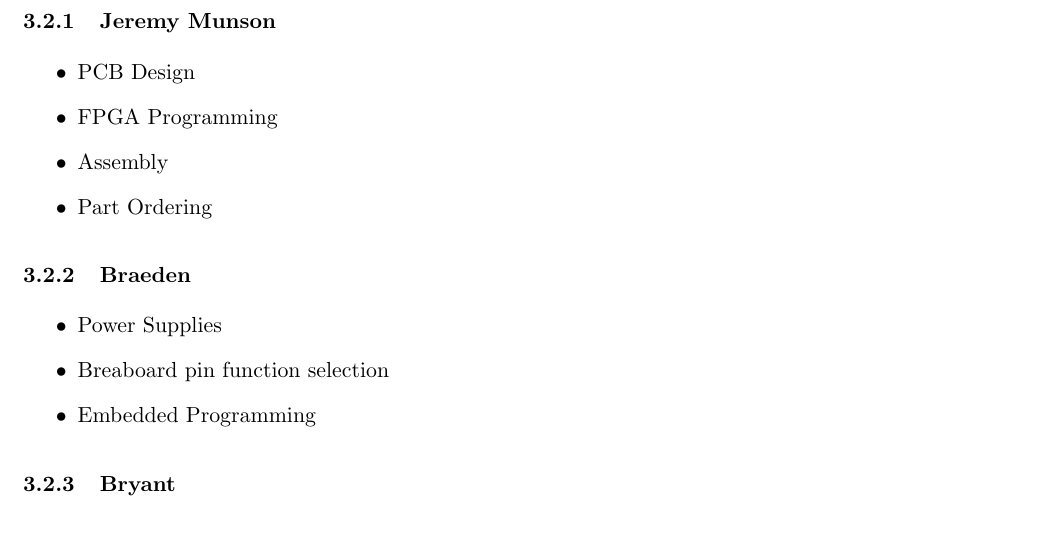
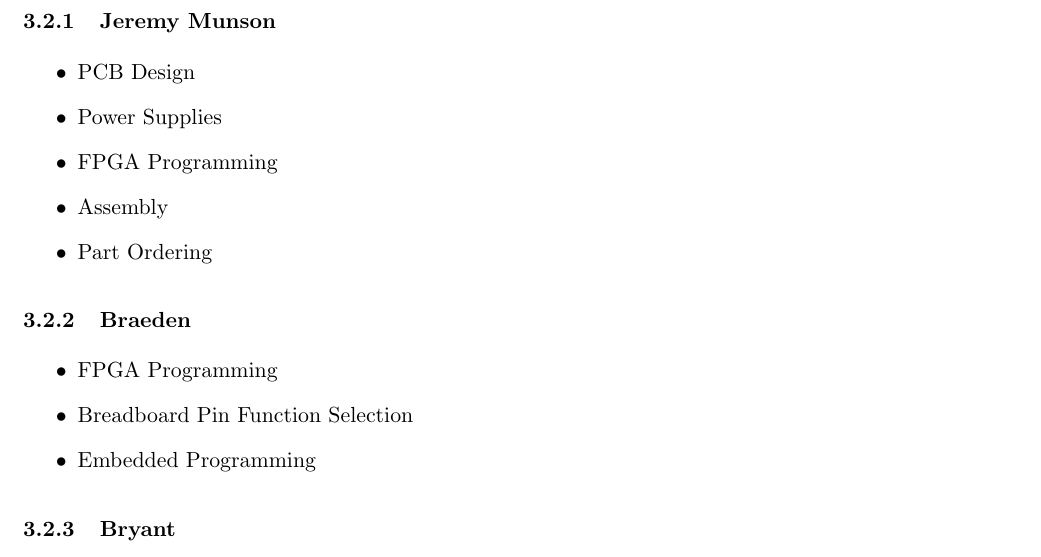
Before and after one commit to jkmunson/EENG490, a LaTeX document (report/main.tex, which reads report/team.responsibilities.tex): part of page 4 of 7, cut so that both start at the same text. Compiled offline with pdfLaTeX.

Commit message:
Small changes

```diff
--- a/report/team.responsibilities.tex
+++ b/report/team.responsibilities.tex
@@ -2,6 +2,7 @@
 	\subsubsection{Jeremy Munson}
 		\begin{itemize}
 			\item PCB Design
+			\item Power Supplies
 			\item FPGA Programming
 			\item Assembly
 			\item Part Ordering
@@ -9,8 +10,8 @@
 
 	\subsubsection{Braeden}
 		\begin{itemize}
-			\item Power Supplies
-			\item Breaboard pin function selection
+			\item FPGA Programming
+			\item Breadboard Pin Function Selection
 			\item Embedded Programming
 		\end{itemize}
 
```
